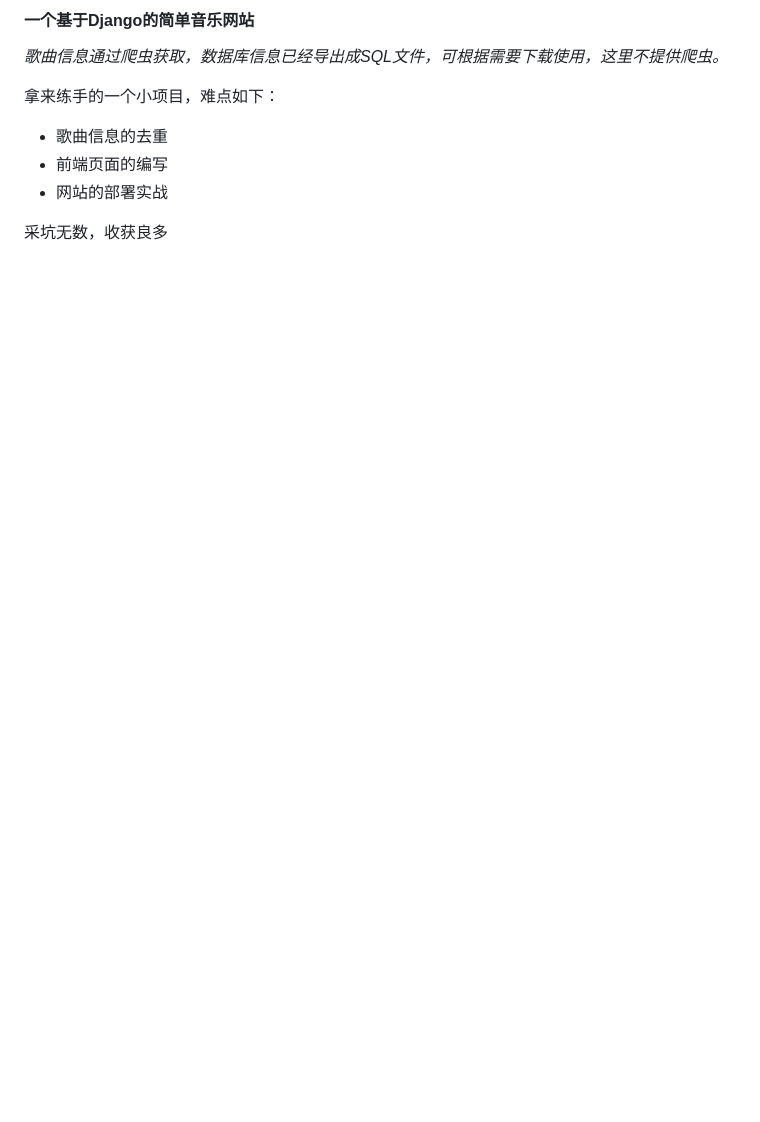
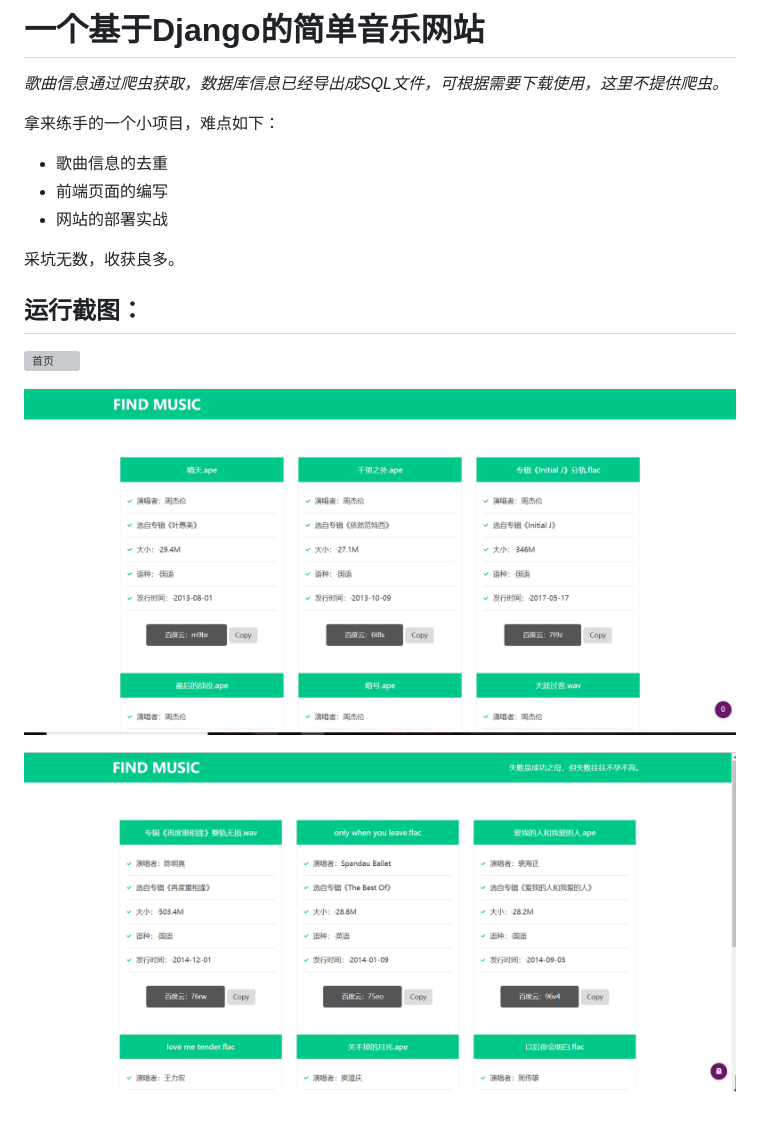
Before and after one commit to Littlecowherd/music-website, a Markdown page: readme.md, the part around the change. Drawn GitHub-style; pictures changed too: image/luck.png (added), image/search.png (added); blank space fills up the shorter version; grey boxes are pictures that could not be loaded.

Commit message:
add image & alter readme

```diff
--- a/readme.md
+++ b/readme.md
@@ -1,4 +1,4 @@
-####  一个基于Django的简单音乐网站
+#  一个基于Django的简单音乐网站
 
 *歌曲信息通过爬虫获取，数据库信息已经导出成SQL文件，可根据需要下载使用，这里不提供爬虫。*
 
@@ -10,4 +10,18 @@
 
 
 
-采坑无数，收获良多
+采坑无数，收获良多。
+
+
+
+## 运行截图：
+
+![首页](/image/first.png)
+
+
+
+![搜索](/image/search.png)
+
+
+
+![手气不错](/image/luck.png)
```
Also changed, not shown: 1 other file.
